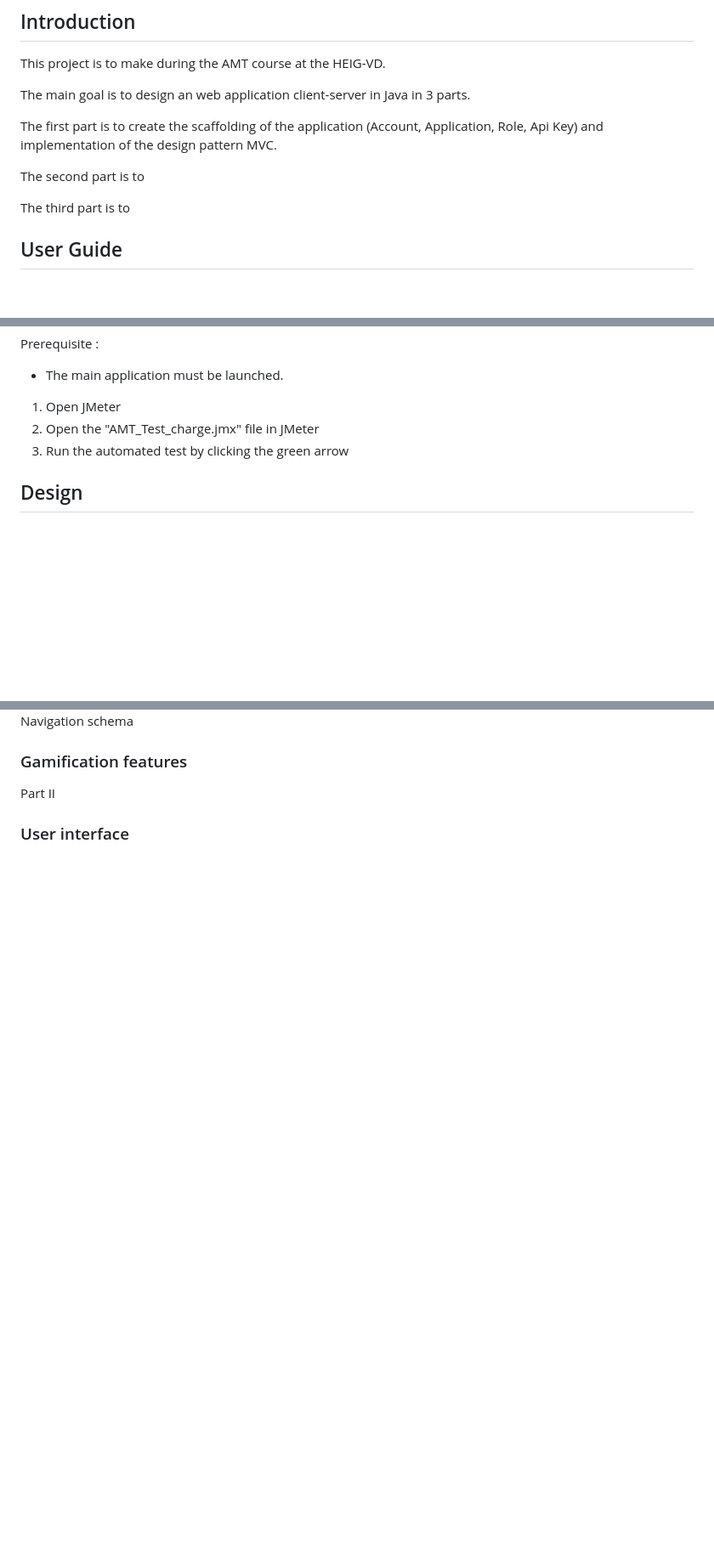
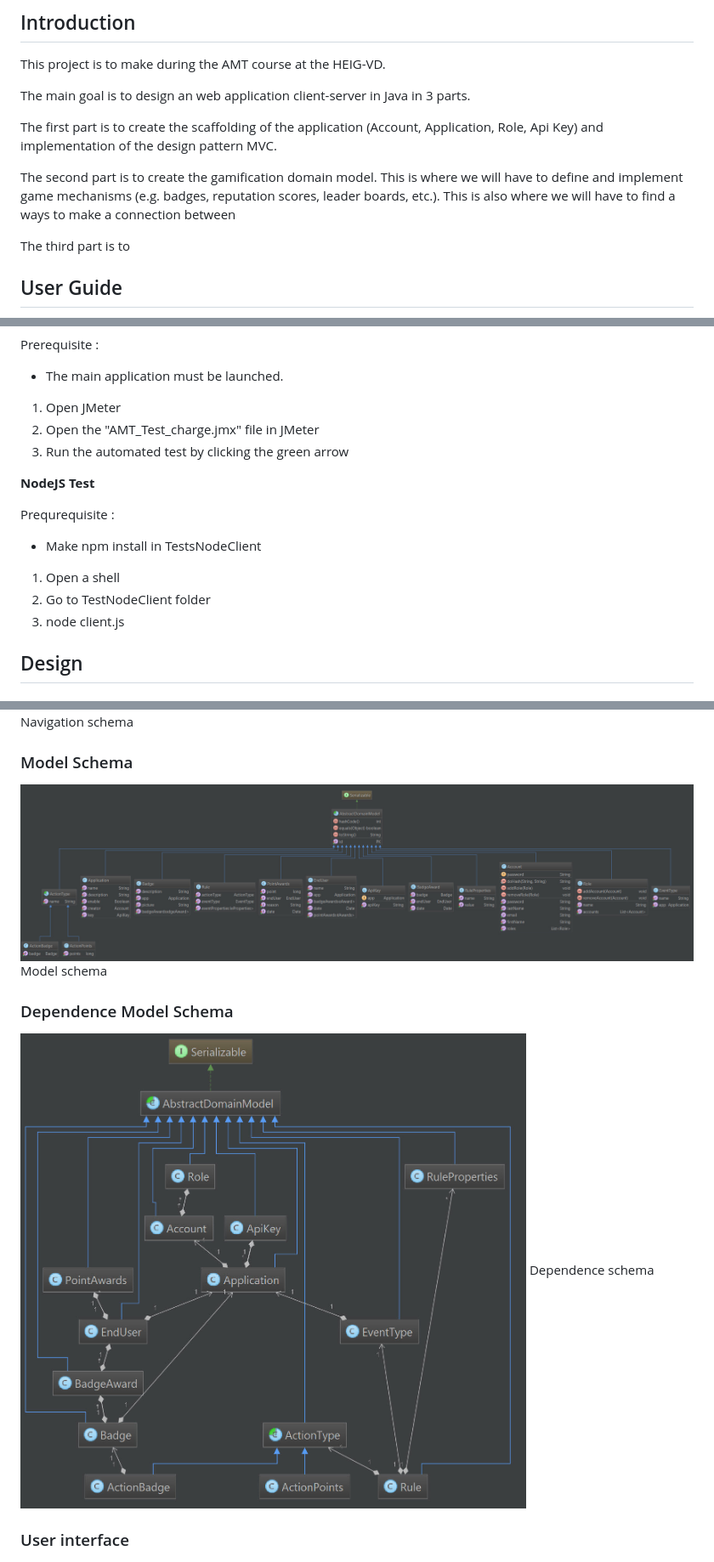
Before and after one commit to xajkep/Teaching-HEIGVD-AMT-2015-Project, a Markdown page: report/README.md, 3 parts joined by grey strips. Shown: that part at 85% size. GitHub-like rendering; pictures changed too: report/img/dependence-schema.jpg (added); blank space fills up the shorter version.

Commit message:
report

```diff
--- a/report/README.md
+++ b/report/README.md
@@ -30,7 +30,7 @@ The main goal is to design an web application client-server in Java in 3 parts.
 
 The first part is to create the scaffolding of the application (Account, Application, Role, Api Key) and implementation of the design pattern MVC.
 
-The second part is to
+The second part is to create the gamification domain model. This is where we will have to define and implement game mechanisms (e.g. badges, reputation scores, leader boards, etc.). This is also where we will have to find a ways to make a connection between
 
 The third part is to
 
@@ -126,14 +126,28 @@ Prerequisite :
 2. Open the "AMT_Test_charge.jmx" file in JMeter
 3. Run the automated test by clicking the green arrow
 
+**NodeJS Test**
+
+Prequrequisite :
+* Make npm install in TestsNodeClient
+
+1. Open a shell
+2. Go to TestNodeClient folder
+3. node client.js
+
 ## Design
 
 ### System overview
 <img src="./img/navigation-schema.jpg"/>
 <caption>Navigation schema</caption>
 
-### Gamification features
-Part II
+### Model Schema
+<img src="./img/model-schema.jpg"/>
+Model schema
+
+### Dependence Model Schema
+<img src="./img/dependence-schema.jpg"/>
+Dependence schema
 
 ### User interface
 <img src="./img/page-login.jpg"/>
```
Also changed, not shown: other parts of report/README.md (+1 -0 lines).
